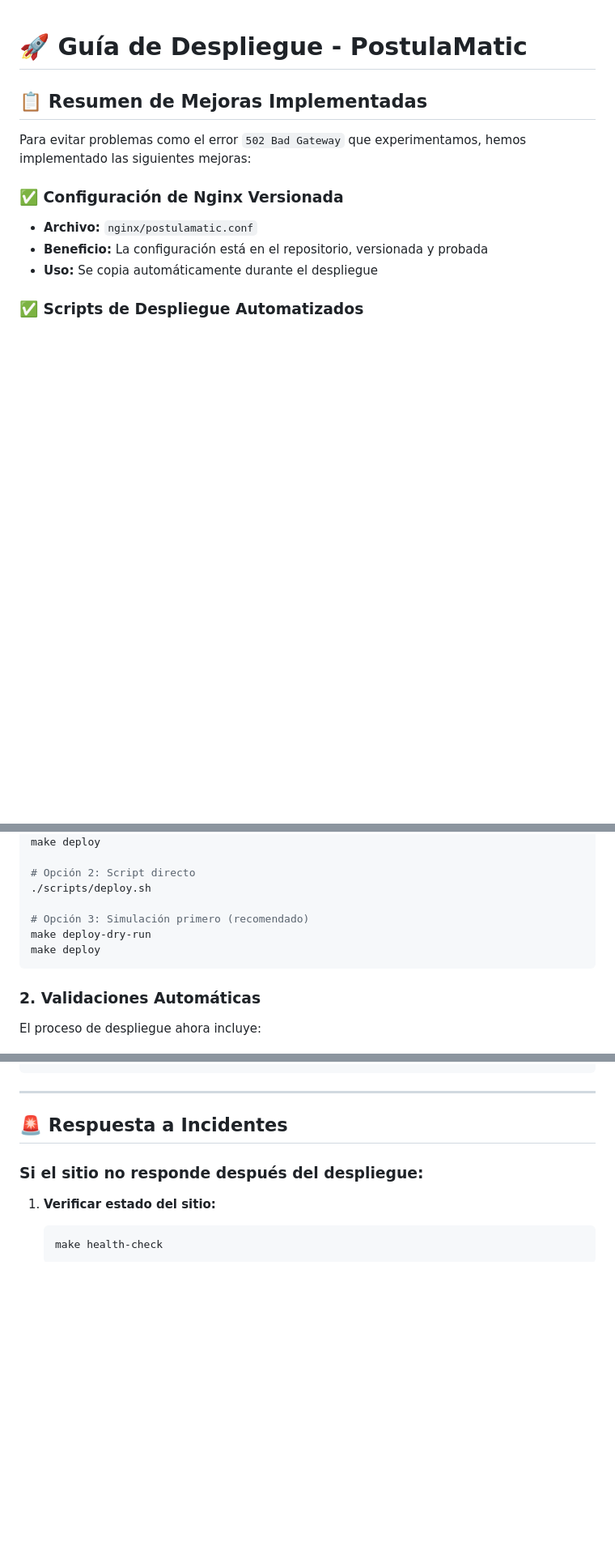
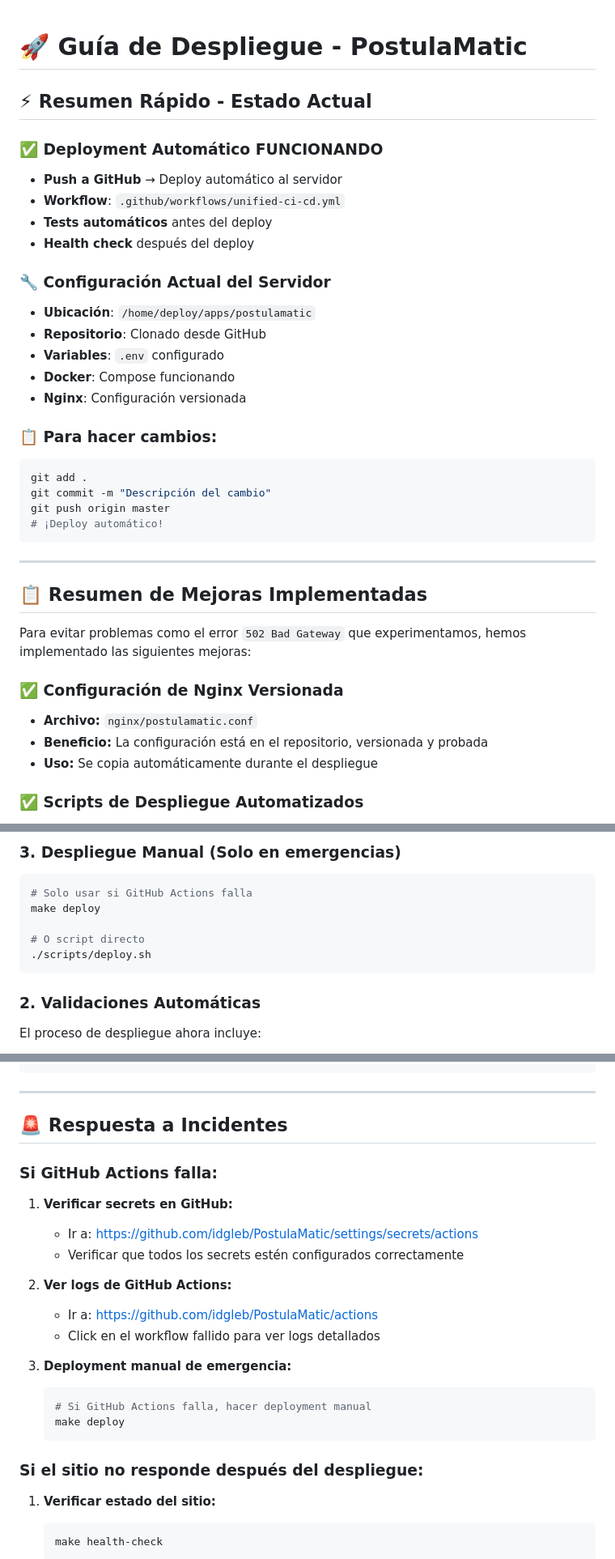
Before and after one commit to idgleb/PostulaMatic, a Markdown page: DEPLOYMENT.md, 3 parts joined by grey strips. Shown at 81% size. Rendered like a GitHub page; blank space fills up the shorter version.

````diff
--- a/DEPLOYMENT.md
+++ b/DEPLOYMENT.md
@@ -1,4 +1,29 @@
 # 🚀 Guía de Despliegue - PostulaMatic
+
+## ⚡ **Resumen Rápido - Estado Actual**
+
+### **✅ Deployment Automático FUNCIONANDO**
+- **Push a GitHub** → Deploy automático al servidor
+- **Workflow**: `.github/workflows/unified-ci-cd.yml`
+- **Tests automáticos** antes del deploy
+- **Health check** después del deploy
+
+### **🔧 Configuración Actual del Servidor**
+- **Ubicación**: `/home/deploy/apps/postulamatic`
+- **Repositorio**: Clonado desde GitHub
+- **Variables**: `.env` configurado
+- **Docker**: Compose funcionando
+- **Nginx**: Configuración versionada
+
+### **📋 Para hacer cambios:**
+```bash
+git add .
+git commit -m "Descripción del cambio"
+git push origin master
+# ¡Deploy automático!
+```
+
+---
 
 ## 📋 Resumen de Mejoras Implementadas
 
@@ -31,11 +86,10 @@ Para evitar problemas como el error `502 Bad Gateway` que experimentamos, hemos
+### **3. Despliegue Manual (Solo en emergencias)**
+```bash
+# Solo usar si GitHub Actions falla
 make deploy
 
-# Opción 2: Script directo
+# O script directo
 ./scripts/deploy.sh
-
-# Opción 3: Simulación primero (recomendado)
-make deploy-dry-run
-make deploy
 ```
 
 ### **2. Validaciones Automáticas**
@@ -98,6 +184,22 @@ postulamatic/
 
 ## 🚨 **Respuesta a Incidentes**
 
+### **Si GitHub Actions falla:**
+
+1. **Verificar secrets en GitHub:**
+   - Ir a: https://github.com/idgleb/PostulaMatic/settings/secrets/actions
+   - Verificar que todos los secrets estén configurados correctamente
+
+2. **Ver logs de GitHub Actions:**
+   - Ir a: https://github.com/idgleb/PostulaMatic/actions
+   - Click en el workflow fallido para ver logs detallados
+
+3. **Deployment manual de emergencia:**
+   ```bash
+   # Si GitHub Actions falla, hacer deployment manual
+   make deploy
+   ```
+
 ### **Si el sitio no responde después del despliegue:**
 
 1. **Verificar estado del sitio:**
````
Also changed, not shown: other parts of DEPLOYMENT.md (+81 -4 lines).
